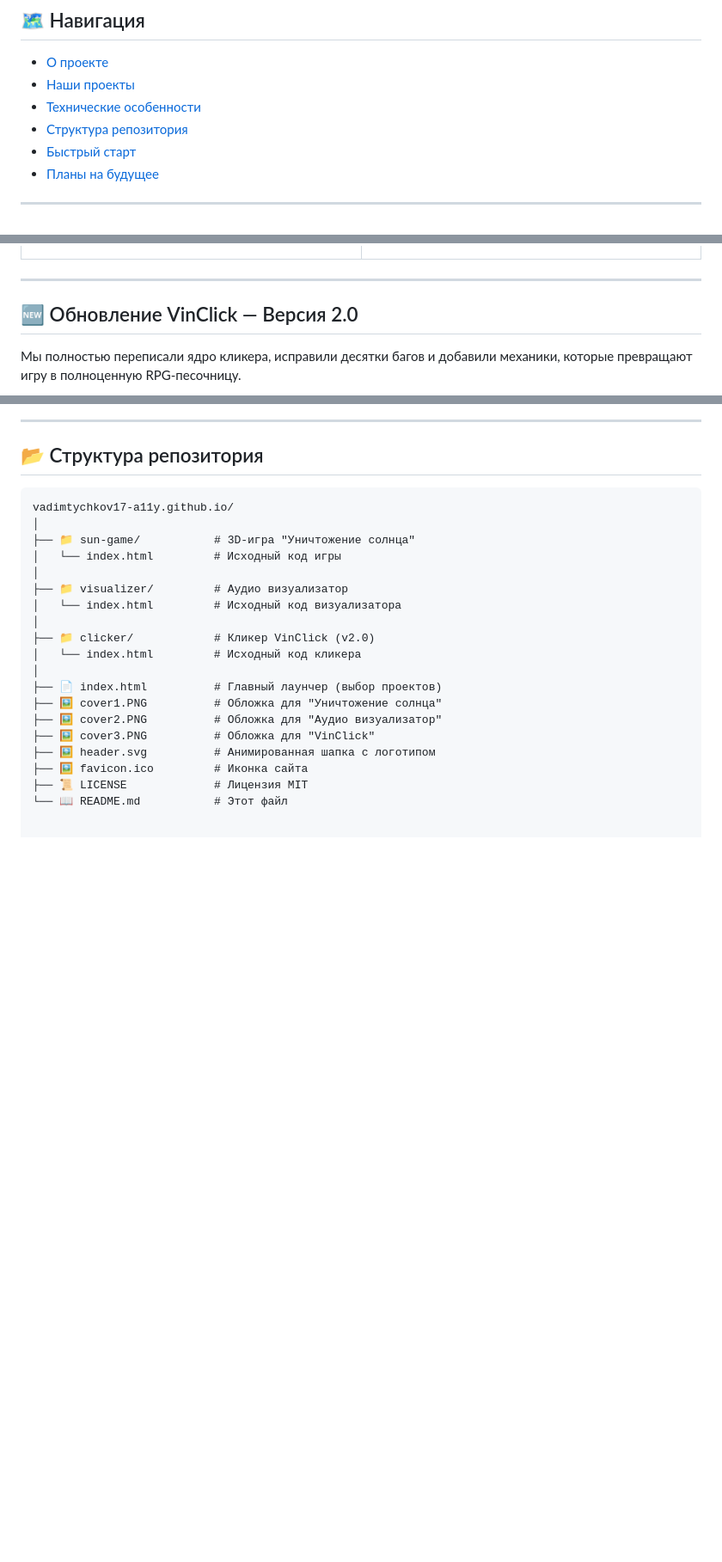
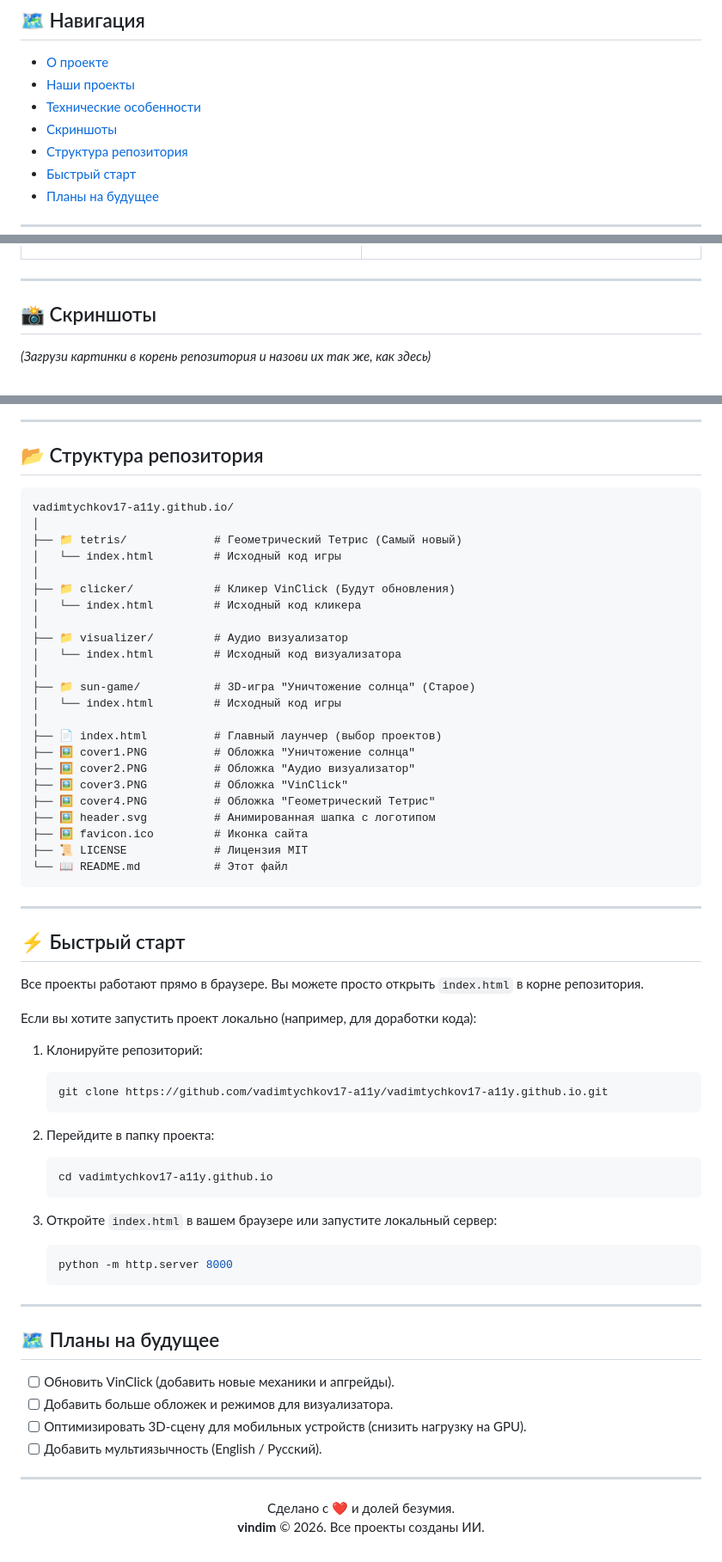
Before and after one commit to vadimtychkov17-a11y/vadimtychkov17-a11y.github.io, a Markdown page: README.md, 3 parts joined by grey strips. Shown at 86% size. GitHub-like rendering; blank space fills up the shorter version.

````diff
--- a/README.md
+++ b/README.md
@@ -22,6 +22,7 @@
 - [О проекте](#-о-проекте)
 - [Наши проекты](#-наши-проекты)
 - [Технические особенности](#-технические-особенности)
+- [Скриншоты](#-скриншоты)
 - [Структура репозитория](#-структура-репозитория)
 - [Быстрый старт](#-быстрый-старт)
 - [Планы на будущее](#-планы-на-будущее)
@@ -111,7 +123,7 @@
 
 ---
 
-## 🆕 Обновление VinClick — Версия 2.0
+## 📸 Скриншоты
 
-Мы полностью переписали ядро кликера, исправили десятки багов и добавили механики, которые превращают игру в полноценную RPG-песочницу.
+*(Загрузи картинки в корень репозитория и назови их так же, как здесь)*
 
@@ -130,20 +139,64 @@
 ```text
 vadimtychkov17-a11y.github.io/
 │
-├── 📁 sun-game/           # 3D-игра "Уничтожение солнца"
+├── 📁 tetris/             # Геометрический Тетрис (Самый новый)
 │   └── index.html         # Исходный код игры
+│
+├── 📁 clicker/            # Кликер VinClick (Будут обновления)
+│   └── index.html         # Исходный код кликера
 │
 ├── 📁 visualizer/         # Аудио визуализатор
 │   └── index.html         # Исходный код визуализатора
 │
-├── 📁 clicker/            # Кликер VinClick (v2.0)
-│   └── index.html         # Исходный код кликера
+├── 📁 sun-game/           # 3D-игра "Уничтожение солнца" (Старое)
+│   └── index.html         # Исходный код игры
 │
 ├── 📄 index.html          # Главный лаунчер (выбор проектов)
-├── 🖼️ cover1.PNG          # Обложка для "Уничтожение солнца"
-├── 🖼️ cover2.PNG          # Обложка для "Аудио визуализатор"
-├── 🖼️ cover3.PNG          # Обложка для "VinClick"
+├── 🖼️ cover1.PNG          # Обложка "Уничтожение солнца"
+├── 🖼️ cover2.PNG          # Обложка "Аудио визуализатор"
+├── 🖼️ cover3.PNG          # Обложка "VinClick"
+├── 🖼️ cover4.PNG          # Обложка "Геометрический Тетрис"
 ├── 🖼️ header.svg          # Анимированная шапка с логотипом
 ├── 🖼️ favicon.ico         # Иконка сайта
 ├── 📜 LICENSE             # Лицензия MIT
 └── 📖 README.md           # Этот файл
+```
+
+---
+
+## ⚡ Быстрый старт
+
+Все проекты работают прямо в браузере. Вы можете просто открыть `index.html` в корне репозитория.
+
+Если вы хотите запустить проект локально (например, для доработки кода):
+
+1. Клонируйте репозиторий:
+   ```bash
+   git clone https://github.com/vadimtychkov17-a11y/vadimtychkov17-a11y.github.io.git
+   ```
+
+2. Перейдите в папку проекта:
+   ```bash
+   cd vadimtychkov17-a11y.github.io
+   ```
+
+3. Откройте `index.html` в вашем браузере или запустите локальный сервер:
+   ```bash
+   python -m http.server 8000
+   ```
+
+---
+
+## 🗺 Планы на будущее
+
+- [ ] Обновить VinClick (добавить новые механики и апгрейды).
+- [ ] Добавить больше обложек и режимов для визуализатора.
+- [ ] Оптимизировать 3D-сцену для мобильных устройств (снизить нагрузку на GPU).
+- [ ] Добавить мультиязычность (English / Русский).
+
+---
+
+<div align="center">
+  <p>Сделано с ❤️ и долей безумия.<br>
+  <b>vindim</b> © 2026. Все проекты созданы ИИ.</p>
+</div>
````
Also changed, not shown: other parts of README.md (+33 -25 lines).
